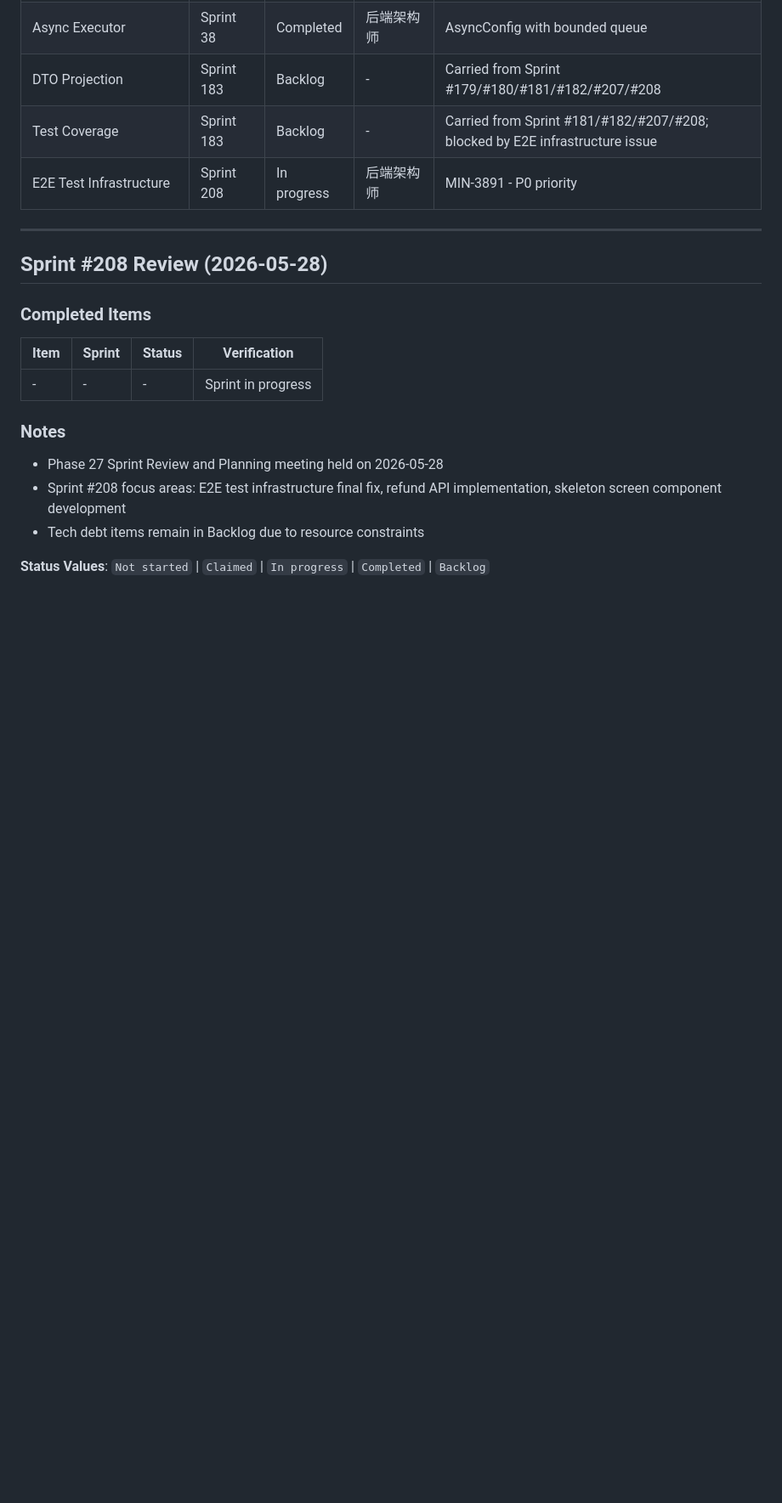
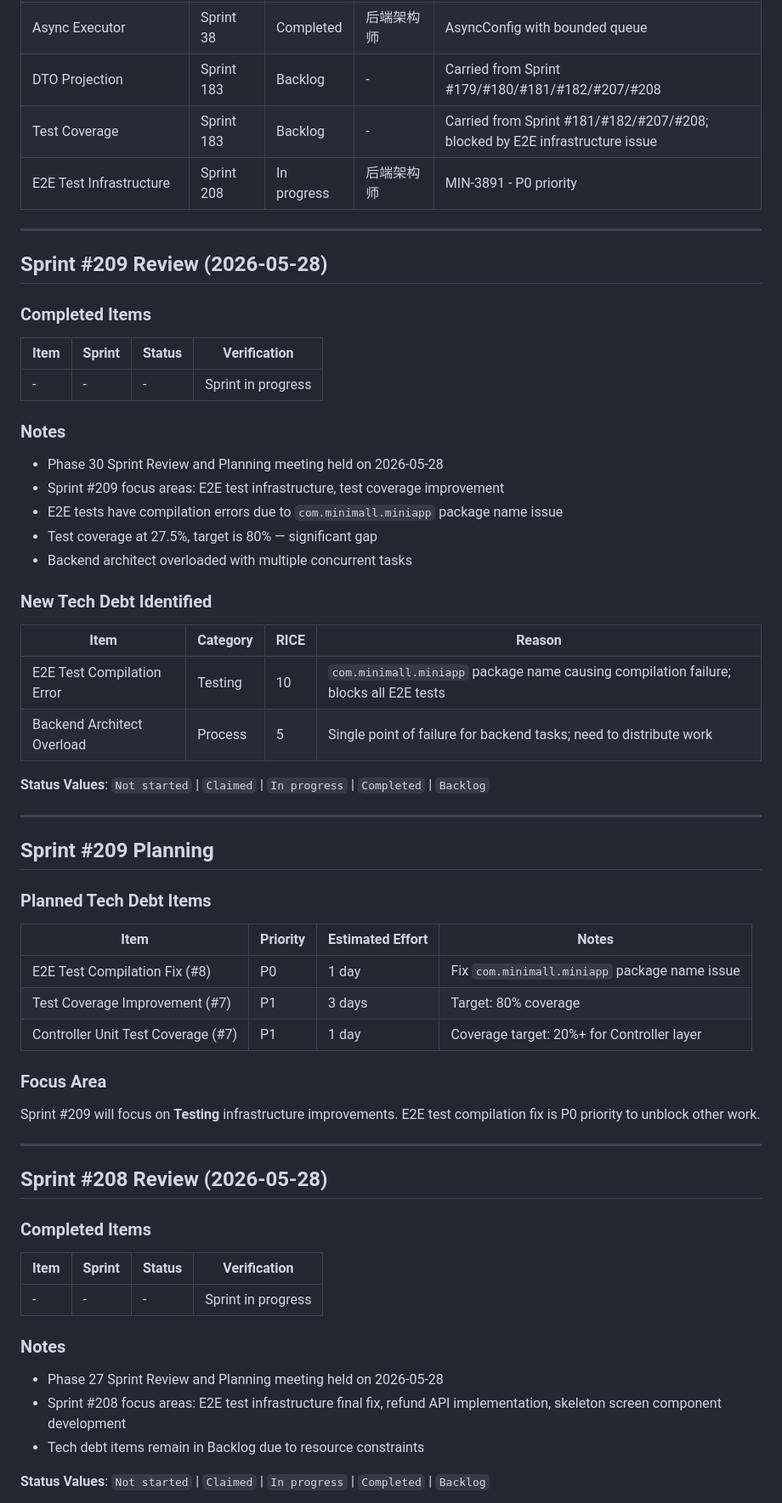
Before and after one commit to iivum/minimall, a Markdown page: docs/tech-debt-backlog.md, the part around the change. Shown at 85% size. GitHub-like rendering; blank space fills up the shorter version.

Commit message:
docs: update tech-debt-backlog for Sprint #209 planning
- Add Sprint #209 Review section with notes on E2E test compilation errors
- Add Sprint #209 Planning section with tech debt items
- Document E2E test compilation error (com.minimall.miniapp package issue)
- Document backend architect overload issue

Co-Authored-By: Claude Opus 4.7 <noreply@anthropic.com>

```diff
--- a/docs/tech-debt-backlog.md
+++ b/docs/tech-debt-backlog.md
@@ -354,6 +354,49 @@ For a 2-week sprint with 10 working days:
 
 ---
 
+## Sprint #209 Review (2026-05-28)
+
+### Completed Items
+
+| Item | Sprint | Status | Verification |
+|------|--------|--------|--------------|
+| - | - | - | Sprint in progress |
+
+### Notes
+
+- Phase 30 Sprint Review and Planning meeting held on 2026-05-28
+- Sprint #209 focus areas: E2E test infrastructure, test coverage improvement
+- E2E tests have compilation errors due to `com.minimall.miniapp` package name issue
+- Test coverage at 27.5%, target is 80% — significant gap
+- Backend architect overloaded with multiple concurrent tasks
+
+### New Tech Debt Identified
+
+| Item | Category | RICE | Reason |
+|------|----------|------|--------|
+| E2E Test Compilation Error | Testing | 10 | `com.minimall.miniapp` package name causing compilation failure; blocks all E2E tests |
+| Backend Architect Overload | Process | 5 | Single point of failure for backend tasks; need to distribute work |
+
+**Status Values**: `Not started` | `Claimed` | `In progress` | `Completed` | `Backlog`
+
+---
+
+## Sprint #209 Planning
+
+### Planned Tech Debt Items
+
+| Item | Priority | Estimated Effort | Notes |
+|------|----------|------------------|-------|
+| E2E Test Compilation Fix (#8) | P0 | 1 day | Fix `com.minimall.miniapp` package name issue |
+| Test Coverage Improvement (#7) | P1 | 3 days | Target: 80% coverage |
+| Controller Unit Test Coverage (#7) | P1 | 1 day | Coverage target: 20%+ for Controller layer |
+
+### Focus Area
+
+Sprint #209 will focus on **Testing** infrastructure improvements. E2E test compilation fix is P0 priority to unblock other work.
+
+---
+
 ## Sprint #208 Review (2026-05-28)
 
 ### Completed Items
```
